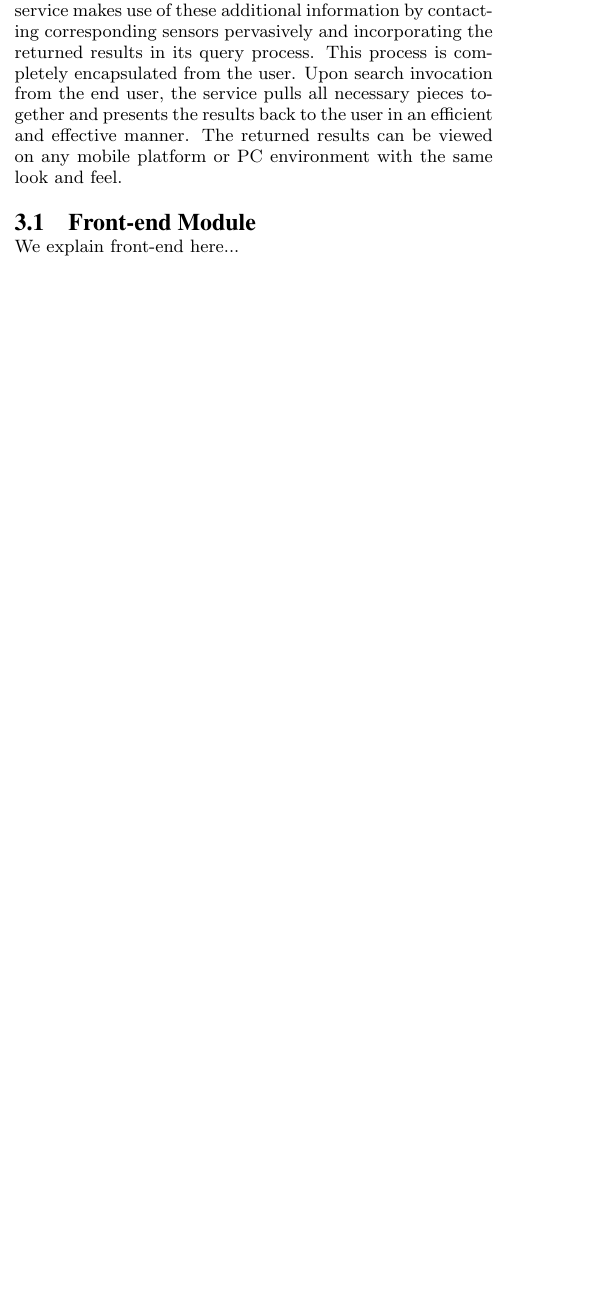
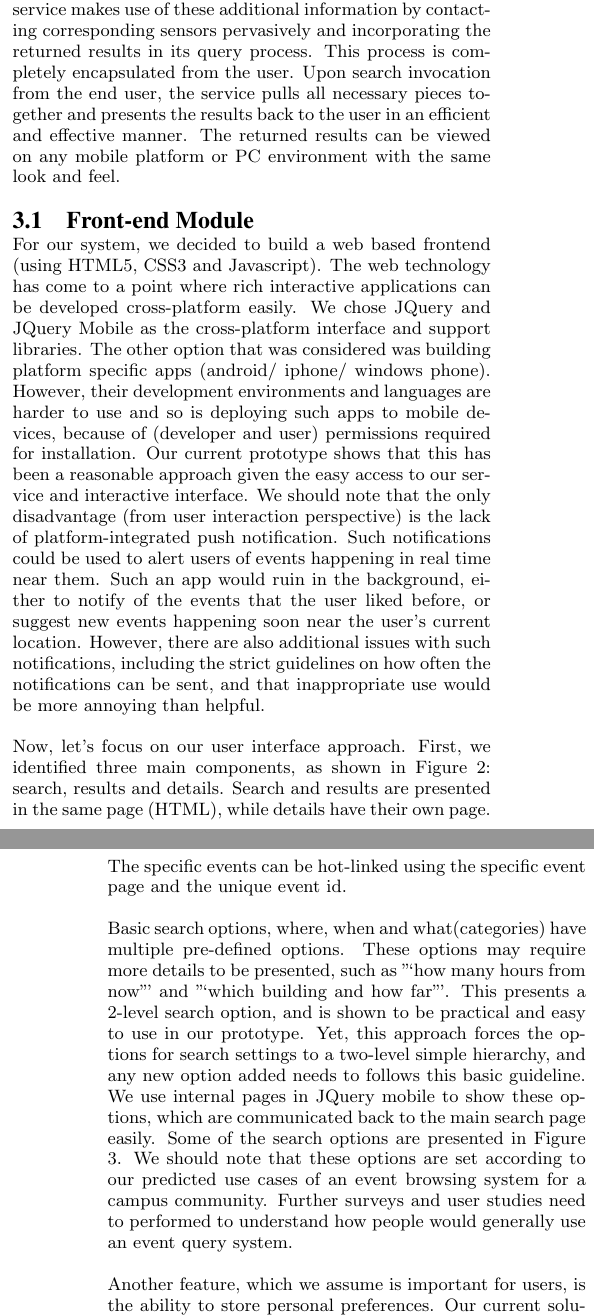
Before and after one commit to adilyalcin/umdevents, a LaTeX paper (article/sigproc-sp.tex): part of one column of page 2 of 5 before the commit and two parts of the columns of pages 2 and 3 of 7 after it, the two joined at a grey line, cut so that both start at the same text, the shorter picture padded with empty space. Compiled offline with pdfLaTeX.

Commit message:
front end, etc

```diff
--- a/article/sigproc-sp.tex
+++ b/article/sigproc-sp.tex
@@ -28,6 +28,7 @@
 
 \documentclass{acm_proc_article-sp}
 \usepackage{url}
+\usepackage{subfig}
 
 %
 \def\sharedaffiliation{%
@@ -172,6 +172,23 @@ Illustrated in Figure 1, UMD Event Finder Service utilizes a persistent storage,
 \caption{UMD Event Finder - Physical Architecture.}
 \end{figure*}
 
+%% ADIL
 \subsection{Front-end Module}
 \label{frontEnd}
-We explain front-end here...
+
+For our system, we decided to build a web based frontend (using HTML5, CSS3 and Javascript).
+The web technology has come to a point where rich interactive applications can be developed cross-platform easily.
+We chose JQuery and JQuery Mobile as the cross-platform interface and support libraries.
+The other option that was considered was building platform specific apps (android/ iphone/ windows phone).
+However, their development environments and languages are harder to use and so is deploying such apps to mobile devices,
+  because of (developer and user) permissions required for installation.
+Our current prototype shows that this has been a reasonable approach given the easy access to our service and interactive interface.
+We should note that the only disadvantage (from user interaction perspective) is the lack of platform-integrated push notification.
+Such notifications could be used to alert users of events happening in real time near them.
+Such an app would ruin in the background, either to notify of the events that the user liked before, or suggest new events happening soon near the user's current location.
+However, there are also additional issues with such notifications, including the strict guidelines on how often the notifications can be sent, and that inappropriate use would be more annoying than helpful.
+
+Now, let's focus on our user interface approach.
+First, we identified three main components, as shown in Figure \ref{fig:screen_basic}: search, results and details.
+Search and results are presented in the same page (HTML), while details have their own page.
+The specific events can be hot-linked using the specific event page and the unique event id.
@@ -177,0 +212,15 @@ We explain front-end here...
+\end{figure*}
+
+
+Basic search options, where, when and what(categories) have multiple pre-defined options.
+These options may require more details to be presented, such as "`how many hours from now"' and "`which building and how far"'.
+This presents a 2-level search option, and is shown to be practical and easy to use in our prototype.
+Yet, this approach forces the options for search settings to a two-level simple hierarchy, and any new option added
+  needs to follows this basic guideline.
+We use internal pages in JQuery mobile to show these options, which are communicated back to the main search page easily.
+Some of the search options are presented in Figure \ref{fig:screen_search_details}.
+We should note that these options are set according to our predicted use cases of an event browsing system for a campus community.
+Further surveys and user studies need to performed to understand how people would generally use an event query system.
+
+Another feature, which we assume is important for users, is the ability to store personal preferences.
+Our current solution is local, we store search options in cookie when the user wants to use the settings for later.
@@ -177,0 +236 @@ We explain front-end here...
+We propose that a final system should include a user authentication and more detailed user profile management, while still
@@ -177,0 +262,3 @@ We explain front-end here...
+\end{figure*}
+
+Another minor extension would be configurable sorting of the events.
```
Also changed, not shown: article/screen-0-main.png (added), article/screen-1-where.png (added), article/screen-2-building.png (added), article/screen-3-building-feet.png (added), article/screen-4-category.png (added), article/screen-5-results.png (added), article/screen-6-singleevent.png (added), article/screen_0_main.eps (added), article/screen_0_main_converted.png (added), article/screen_1_where.eps (added), article/screen_2_building.eps (added), article/sigproc-sp.bbl (added), article/sigproc-sp.tex (69 more changed lines), 8 other files.
